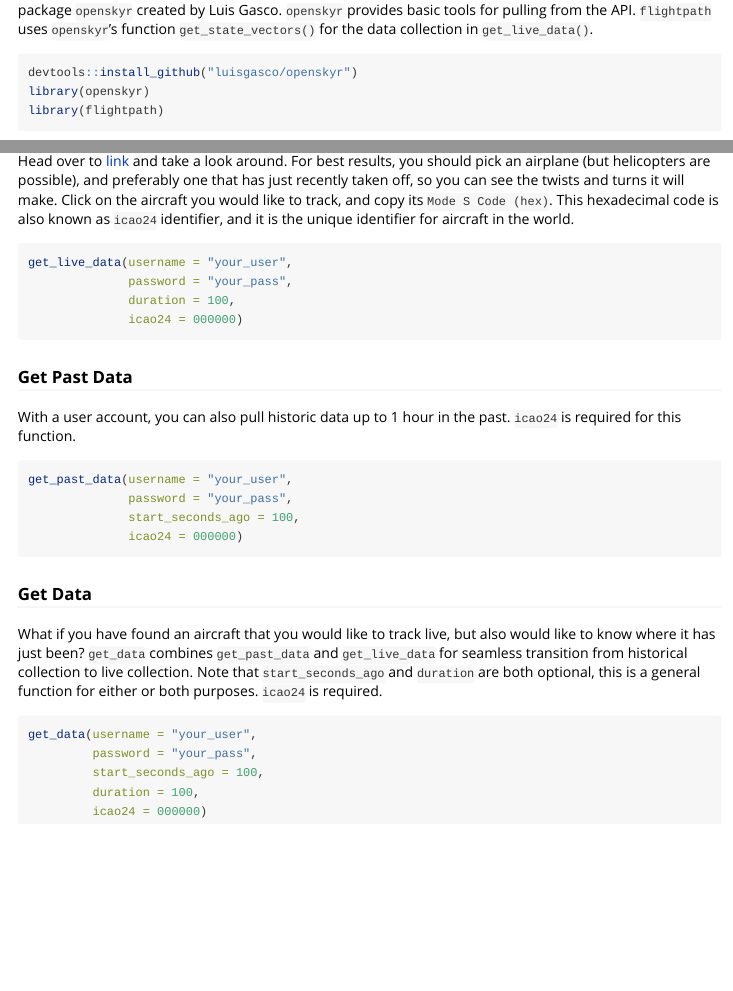
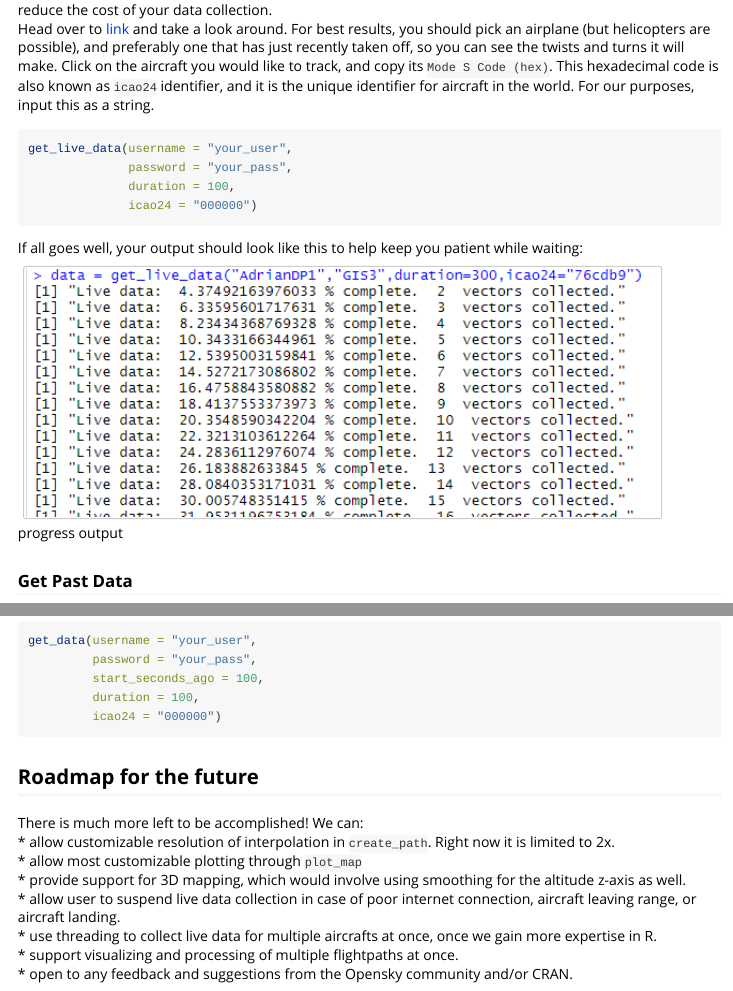
Before and after one commit to JJiang11/flightpath, an R Markdown document (vignettes/README.Rmd): the page in a window 1100 px wide, from 850 px down before the commit and from 2330 px down after it, and a second part further down, joined at a grey line. Rendered offline with R 4.5, knitr and Pandoc, with nearby package versions; some code elsewhere in the file could not run offline; common packages that the code uses without loading them are loaded.

Commit message:
more vignettes

````diff
--- a/vignettes/README.Rmd
+++ b/vignettes/README.Rmd
@@ -75,14 +74,18 @@ get_live_data(username = "your_user",
               duration = 10)
 ```
 It is recommended that you specify a specific aircraft to track, if you want to create visualizations later and reduce the cost of your data collection.
-Head over to [link](opensky-network.org/network/explorer) and take a look around. For best results, you should pick an airplane (but helicopters are possible), and preferably one that has just recently taken off, so you can see the twists and turns it will make. Click on the aircraft you would like to track, and copy its `Mode S Code (hex)`. This hexadecimal code is also known as `icao24` identifier, and it is the unique identifier for aircraft in the world.
+Head over to [link](opensky-network.org/network/explorer) and take a look around. For best results, you should pick an airplane (but helicopters are possible), and preferably one that has just recently taken off, so you can see the twists and turns it will make. Click on the aircraft you would like to track, and copy its `Mode S Code (hex)`. This hexadecimal code is also known as `icao24` identifier, and it is the unique identifier for aircraft in the world. For our purposes, input this as a string.
 
 ```{r live_icao, eval=FALSE}
 get_live_data(username = "your_user",
               password = "your_pass",
               duration = 100,
-              icao24 = 000000)
+              icao24 = "000000")
 ```
+
+If all goes well, your output should look like this to help keep you patient while waiting:
+
+![progress output](live_data_output.PNG){width=90%}
 
 ### Get Past Data
 With a user account, you can also pull historic data up to 1 hour in the past. `icao24` is required for this function.
@@ -90,7 +93,7 @@ With a user account, you can also pull historic data up to 1 hour in the past. `
 get_past_data(username = "your_user",
               password = "your_pass",
               start_seconds_ago = 100,
-              icao24 = 000000)
+              icao24 = "000000")
 ```
 
 ### Get Data
@@ -100,5 +103,16 @@ get_data(username = "your_user",
          password = "your_pass",
          start_seconds_ago = 100,
          duration = 100,
-         icao24 = 000000)
+         icao24 = "000000")
 ```
+
+## Roadmap for the future
+
+There is much more left to be accomplished! We can:
+* allow customizable resolution of interpolation in `create_path`. Right now it is limited to 2x.
+* allow most customizable plotting through `plot_map`
+* provide support for 3D mapping, which would involve using smoothing for the altitude z-axis as well.
+* allow user to suspend live data collection in case of poor internet connection, aircraft leaving range, or aircraft landing.
+* use threading to collect live data for multiple aircrafts at once, once we gain more expertise in R.
+* support visualizing and processing of multiple flightpaths at once.
+* open to any feedback and suggestions from the Opensky community and/or CRAN.
````
Also changed, not shown: vignettes/live_data_output.PNG (added), vignettes/README.Rmd (1 more changed lines), 1 other file.
